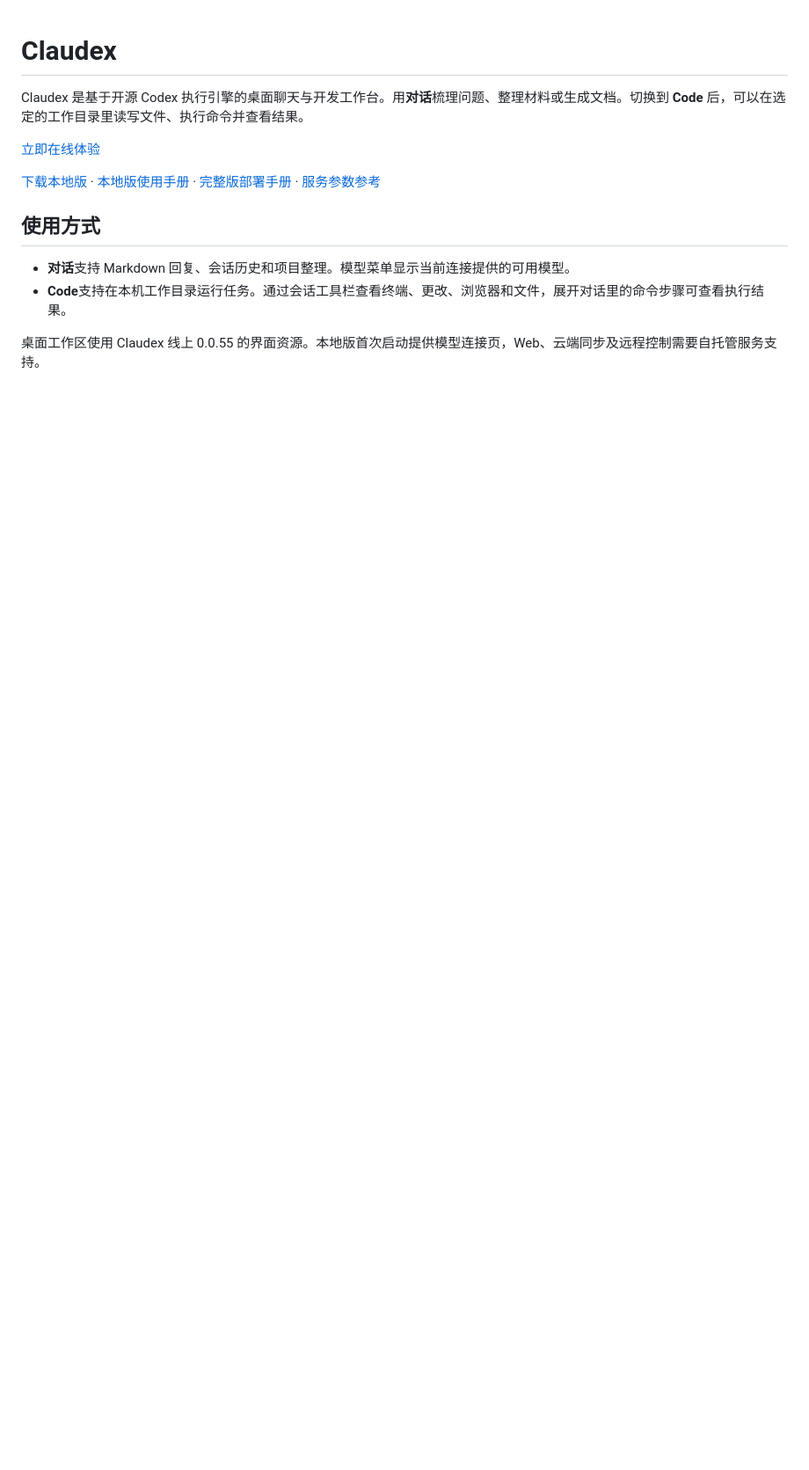
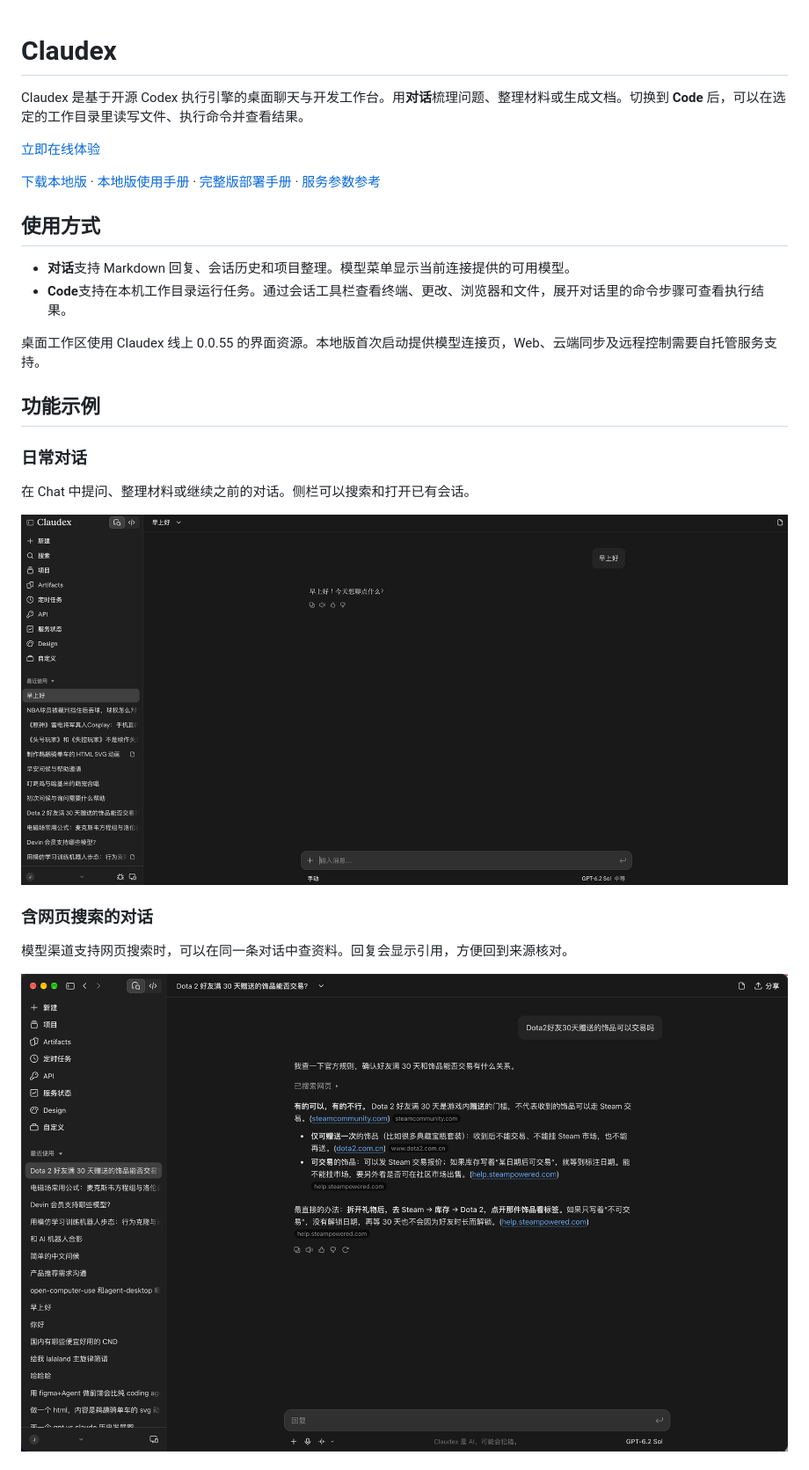
Before and after one commit to ZecousJ/Open-Claude-Desktop, a Markdown page: README.md, the part around one of its changes. Shown at 88% size. Rendered like a GitHub page; pictures changed too: docs/screenshots/daily-chat.png (added), docs/screenshots/web-search.png (added); blank space fills up the shorter version.

Commit message:
Illustrate five Claudex workflows in the README

```diff
--- a/README.md
+++ b/README.md
@@ -12,3 +12,18 @@ Claudex 是基于开源 Codex 执行引擎的桌面聊天与开发工作台。
 - **Code**支持在本机工作目录运行任务。通过会话工具栏查看终端、更改、浏览器和文件，展开对话里的命令步骤可查看执行结果。
 
 桌面工作区使用 Claudex 线上 0.0.55 的界面资源。本地版首次启动提供模型连接页，Web、云端同步及远程控制需要自托管服务支持。
+
+## 功能示例
+
+### 日常对话
+
+在 Chat 中提问、整理材料或继续之前的对话。侧栏可以搜索和打开已有会话。
+
+![Claudex 日常对话与会话列表](docs/screenshots/daily-chat.png)
+
+### 含网页搜索的对话
+
+模型渠道支持网页搜索时，可以在同一条对话中查资料。回复会显示引用，方便回到来源核对。
+
+![Claudex 搜索网页后给出带来源的回答](docs/screenshots/web-search.png)
+
```
Also changed, not shown: other parts of README.md (+18 -1 lines), docs/screenshots/artifact-preview.png (added), docs/screenshots/code-conversation.png (added), docs/screenshots/web-remote-control.png (added).
